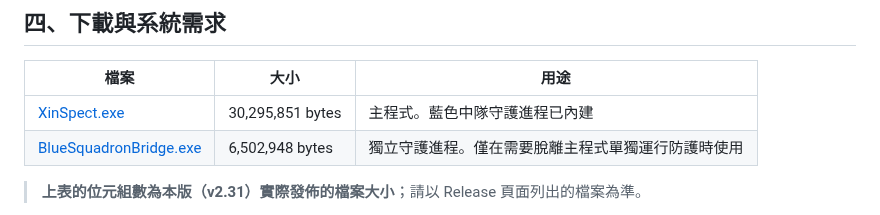
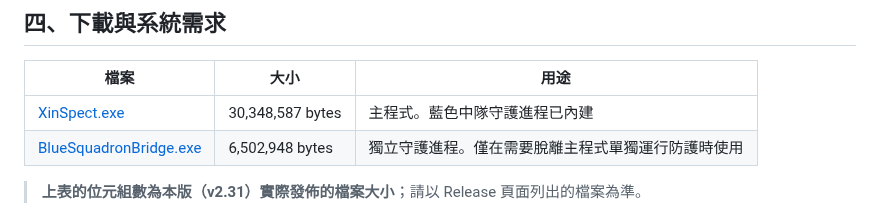
Before and after one commit to Xinglanclever/XinSpect, a Markdown page: README.md, the part around the change. GitHub-like rendering.

Commit message:
docs：README 主程式位元組數改為 v2.35 實測值（30,348,587）

```diff
--- a/README.md
+++ b/README.md
@@ -79,7 +79,7 @@
 
 | 檔案 | 大小 | 用途 |
 |---|---|---|
-| [XinSpect.exe](https://github.com/Xinglanclever/XinSpect/releases/download/v2.35/XinSpect.exe) | 30,295,851 bytes | 主程式。藍色中隊守護進程已內建 |
+| [XinSpect.exe](https://github.com/Xinglanclever/XinSpect/releases/download/v2.35/XinSpect.exe) | 30,348,587 bytes | 主程式。藍色中隊守護進程已內建 |
 | [BlueSquadronBridge.exe](https://github.com/Xinglanclever/XinSpect/releases/download/v2.35/BlueSquadronBridge.exe) | 6,502,948 bytes | 獨立守護進程。僅在需要脫離主程式單獨運行防護時使用 |
 
 > **上表的位元組數為本版（v2.31）實際發佈的檔案大小**；請以 Release 頁面列出的檔案為準。
```
Also changed, not shown: README.zh-CN.md (+1 -1 lines).
